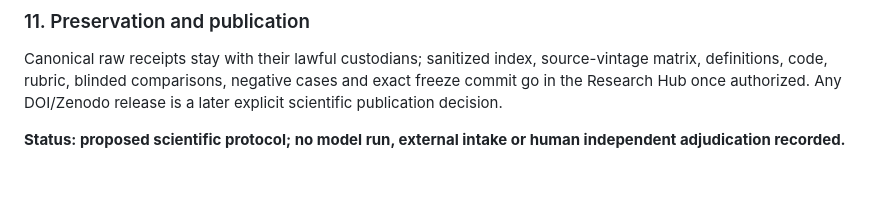
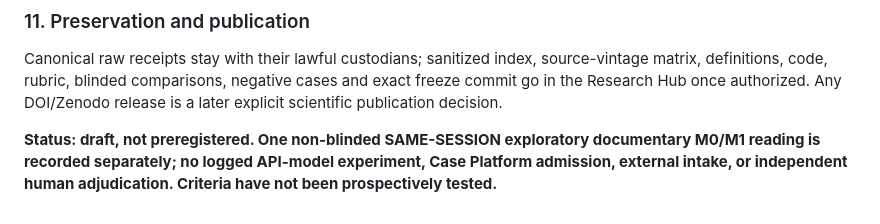
Before and after one commit to Aptymok/SFI-RESEARCH-HUB, a Markdown page: PROGRAMS/SFI-DECISION-FRICTION-001/PROTOCOL.md, the part around the change. GitHub-like rendering; blank space fills up the shorter version.

Commit message:
research: accurately report exploratory A outcome without independent validation

```diff
--- a/PROGRAMS/SFI-DECISION-FRICTION-001/PROTOCOL.md
+++ b/PROGRAMS/SFI-DECISION-FRICTION-001/PROTOCOL.md
@@ -96,4 +96,4 @@ AI systems may extract, classify, propose rival hypotheses, generate M0/M1 draft
 
 Canonical raw receipts stay with their lawful custodians; sanitized index, source-vintage matrix, definitions, code, rubric, blinded comparisons, negative cases and exact freeze commit go in the Research Hub once authorized. Any DOI/Zenodo release is a later explicit scientific publication decision.
 
-**Status: proposed scientific protocol; no model run, external intake or human independent adjudication recorded.**
+**Status: draft, not preregistered. One non-blinded SAME-SESSION exploratory documentary M0/M1 reading is recorded separately; no logged API-model experiment, Case Platform admission, external intake, or independent human adjudication. Criteria have not been prospectively tested.**
```
